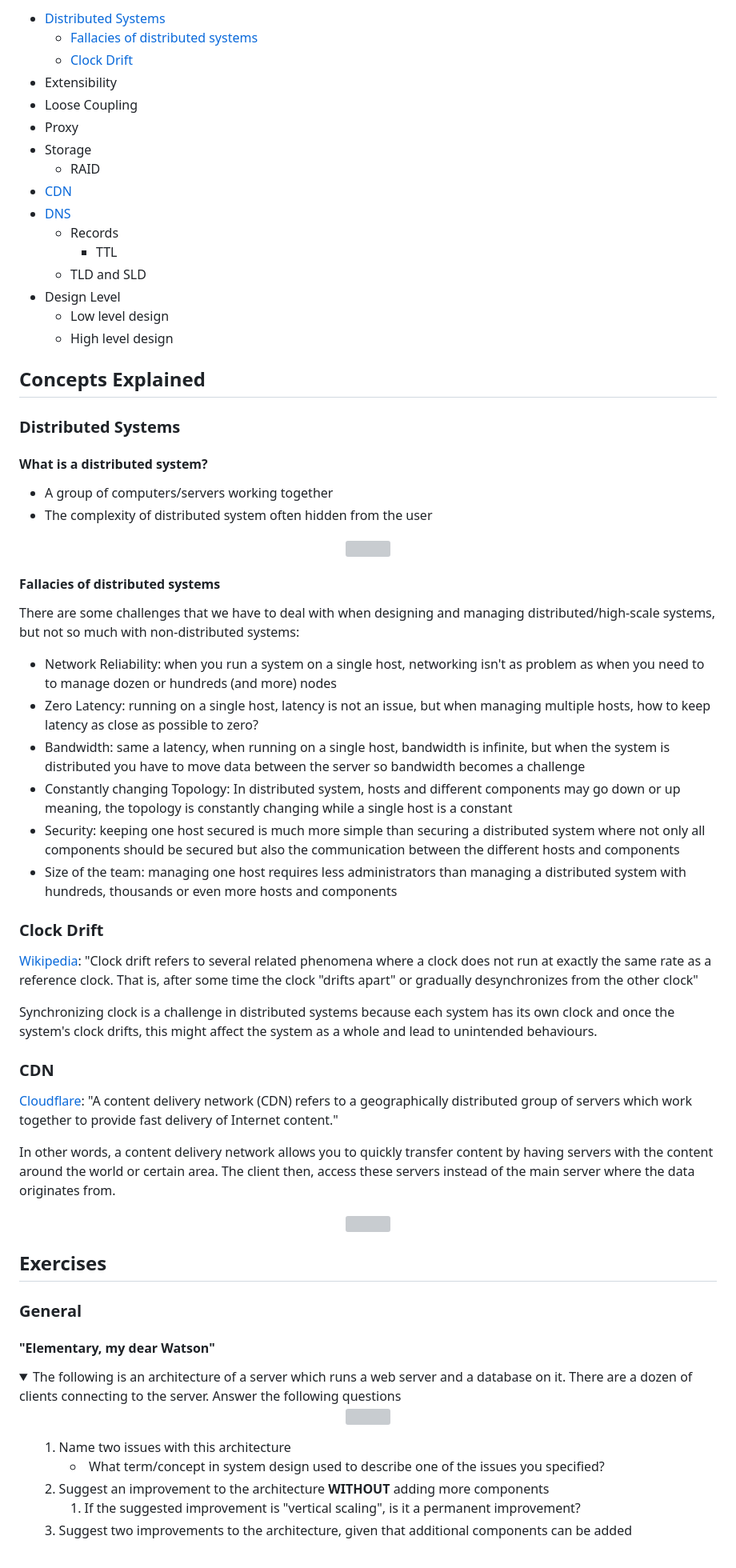
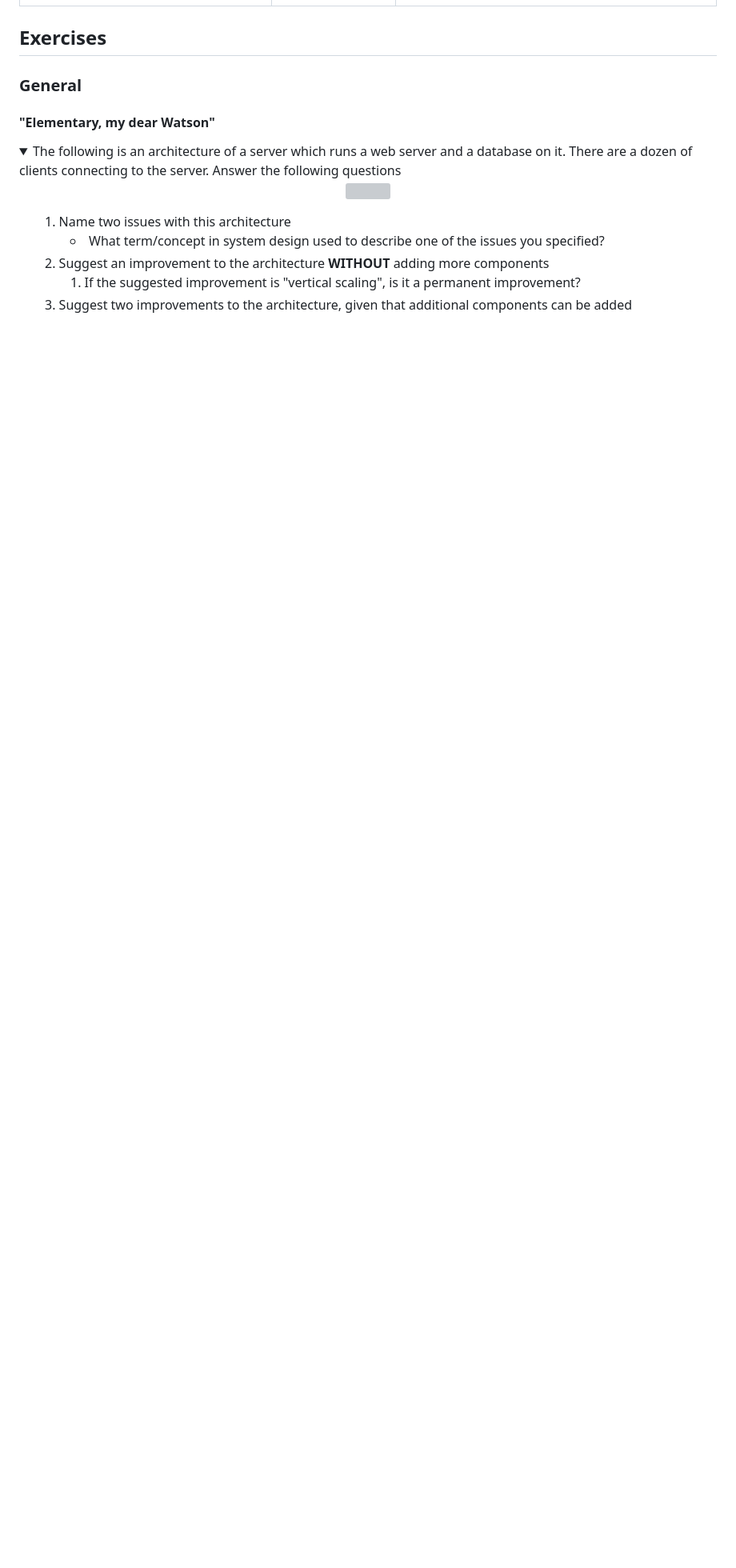
Before and after one commit to dreamcatcher236/system-design-notebook, a Markdown page: README.md, the part around one of its changes. Shown at 80% size. GitHub-like rendering; folded sections open; blank space fills up the shorter version; grey boxes are pictures that could not be loaded.

Commit message:
Continue moving content
Move content from main README.md to subdirectories.

```diff
--- a/README.md
+++ b/README.md
@@ -144,60 +160,4 @@
 
-* [Distributed Systems](#distributed-systems)
-  * [Fallacies of distributed systems](#fallacies-of-distributed-systems)
-  * [Clock Drift](#clock-drift)
-* Extensibility
-* Loose Coupling
-* Proxy
-* Storage
-  * RAID
-* [CDN](#CDN)
-* [DNS](#DNS)
-    * Records
-      * TTL
-    * TLD and SLD
-* Design Level
-  * Low level design
-  * High level design
-
-## Concepts Explained
-
-### Distributed Systems
-
-#### What is a distributed system?
-
-* A group of computers/servers working together
-* The complexity of distributed system often hidden from the user
-
-<p align="center">
-<img src="images/distributed_systems/hidden_complexity.png"/>
-</p>
-
-#### Fallacies of distributed systems
-
-There are some challenges that we have to deal with when designing and managing distributed/high-scale systems, but not so much with non-distributed systems:
-
-* Network Reliability: when you run a system on a single host, networking isn't as problem as when you need to to manage dozen or hundreds (and more) nodes
-* Zero Latency: running on a single host, latency is not an issue, but when managing multiple hosts, how to keep latency as close as possible to zero?
-* Bandwidth: same a latency, when running on a single host, bandwidth is infinite, but when the system is distributed you have to move data between the server so bandwidth becomes a challenge
-* Constantly changing Topology: In distributed system, hosts and different components may go down or up meaning, the topology is constantly changing while a single host is a constant
-* Security: keeping one host secured is much more simple than securing a distributed system where not only all components should be secured but also the communication between the different hosts and components
-* Size of the team: managing one host requires less administrators than managing a distributed system with hundreds, thousands or even more hosts and components
-
-### Clock Drift
-
-[Wikipedia](https://en.wikipedia.org/wiki/Clock_drift): "Clock drift refers to several related phenomena where a clock does not run at exactly the same rate as a reference clock. That is, after some time the clock "drifts apart" or gradually desynchronizes from the other clock"
-
-Synchronizing clock is a challenge in distributed systems because each system has its own clock and once the system's clock drifts, this might affect the system as a whole and lead to unintended behaviours.
-
-### CDN
-
-[Cloudflare](https://www.cloudflare.com/en-gb/learning/cdn/what-is-a-cdn): "A content delivery network (CDN) refers to a geographically distributed group of servers which work together to provide fast delivery of Internet content."
-
-In other words, a content delivery network allows you to quickly transfer content by having servers with the content around the world or certain area. The client then, access these servers instead of the main server where the data originates from.
-
-<p align="center">
-<img src="images/cdn/cdn.png"/>
-</p>
 
 ## Exercises
 ### General
```
Also changed, not shown: other parts of README.md (+16 -0 lines), distributed_systems/README.md (added, +43 -0 lines), images/distributed_systems/cdn.png (added), images/distributed_systems/clock_drift.png (added), images/distributed_systems/distributed_systems.png (added).
